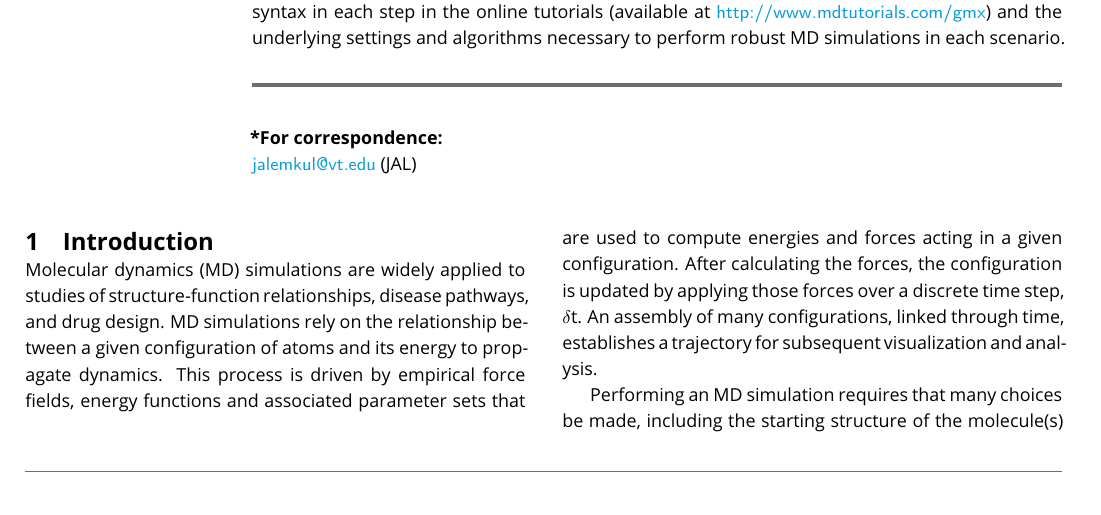
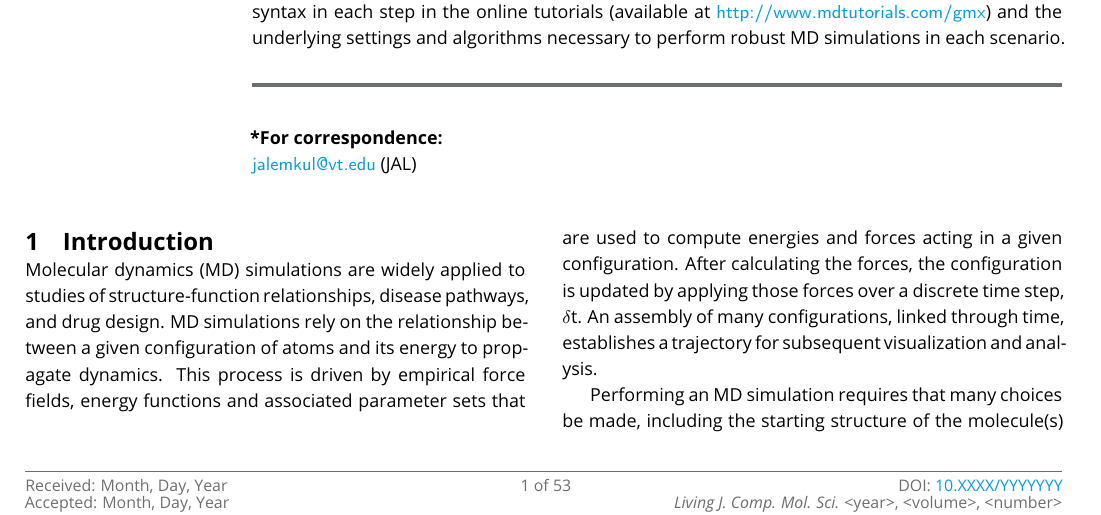
Before and after one commit to jalemkul/gmx_tutorials_livecoms, a LaTeX document (gmx_tutorials.tex): part of page 1 of 53, cut so that both start at the same text. Compiled offline with pdfLaTeX.

Commit message:
Added publication metadata block to manuscript, recompiled PDF using updatedd class/style files

```diff
--- a/gmx_tutorials.tex
+++ b/gmx_tutorials.tex
@@ -3,7 +3,7 @@
 %%% ADAPTED FROM ELIFE ARTICLE TEMPLATE (8/10/2017)
 %%%%%%%%%%%%%%%%%%%%%%%%%%%%%%%%%%%%%%%%%%%%%%%%%%%%%%%%%%%%
 %%% PREAMBLE
-\documentclass[9pt,tutorial]{livecoms}
+\documentclass[9pt,tutorial,pubversion]{livecoms}
 % Use the 'onehalfspacing' option for 1.5 line spacing
 % Use the 'doublespacing' option for 2.0 line spacing
 % Use the 'lineno' option for adding line numbers.
@@ -63,6 +63,18 @@
 % \presentadd[\authfn{4}]{Department, Institute, Country}
 
 \blurb{This LiveCoMS document is maintained online on GitHub at \githubrepository; to provide feedback, suggestions, or help improve it, please visit the GitHub repository and participate via the issue tracker.}
+
+%%%%%%%%%%%%%%%%%%%%%%%%%%%%%%%%%%%%%%%%%%%%%%%%%%%%%%%%%%%%
+%%% PUBLICATION INFORMATION
+%%% Fill out these parameters when available
+%%% These are used when the "pubversion" option is invoked
+%%%%%%%%%%%%%%%%%%%%%%%%%%%%%%%%%%%%%%%%%%%%%%%%%%%%%%%%%%%%
+\pubDOI{10.XXXX/YYYYYYY}
+\pubvolume{<volume>}
+\pubyear{<year>}
+\articlenum{<number>}
+\datereceived{Month, Day, Year}
+\dateaccepted{Month, Day, Year}
 
 %%%%%%%%%%%%%%%%%%%%%%%%%%%%%%%%%%%%%%%%%%%%%%%%%%%%%%%%%%%%
 %%% ARTICLE START
```
